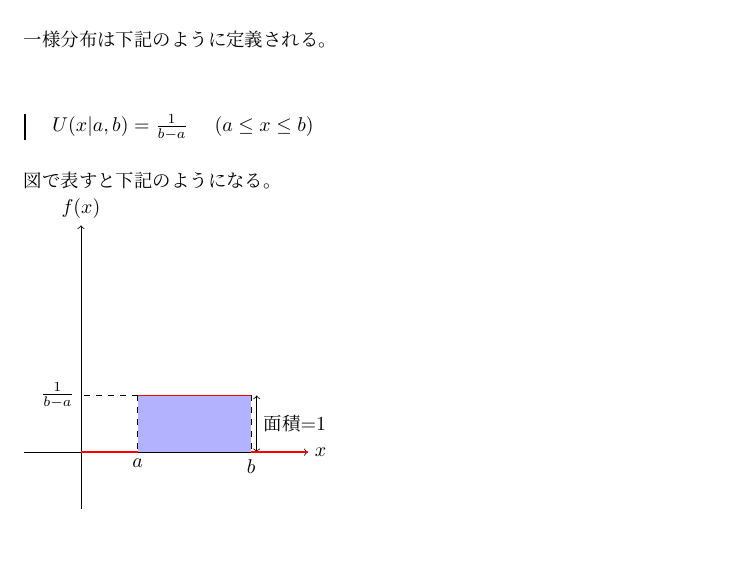
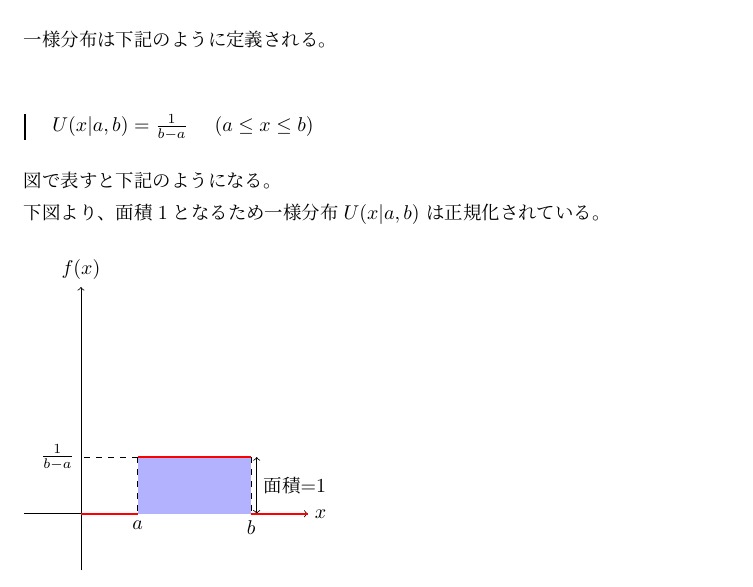
Before and after one commit to Taka0007/PRML, a LaTeX document (Practice-problem/chap2/chap2-Ex.tex): part of page 3 of 3, cut so that both start at the same text. The pictures show the PDF file Practice-problem/chap2/chap2-Ex.pdf that the author committed with the source.

```diff
--- a/Practice-problem/chap2/chap2-Ex.tex
+++ b/Practice-problem/chap2/chap2-Ex.tex
@@ -117,7 +117,13 @@
 $
 }
 
-図で表すと下記のようになる。
+図で表すと下記のようになる。\\
+下図より、面積1となるため
+一様分布
+$
+U(x|a,b)
+$
+は正規化されている。\\
 
 \begin{tikzpicture}
     % 座標軸
```
Also changed, not shown: Practice-problem/chap2/chap2-Ex.pdf, Practice-problem/chap2/chap2-Ex.tex (2 more changed lines).
